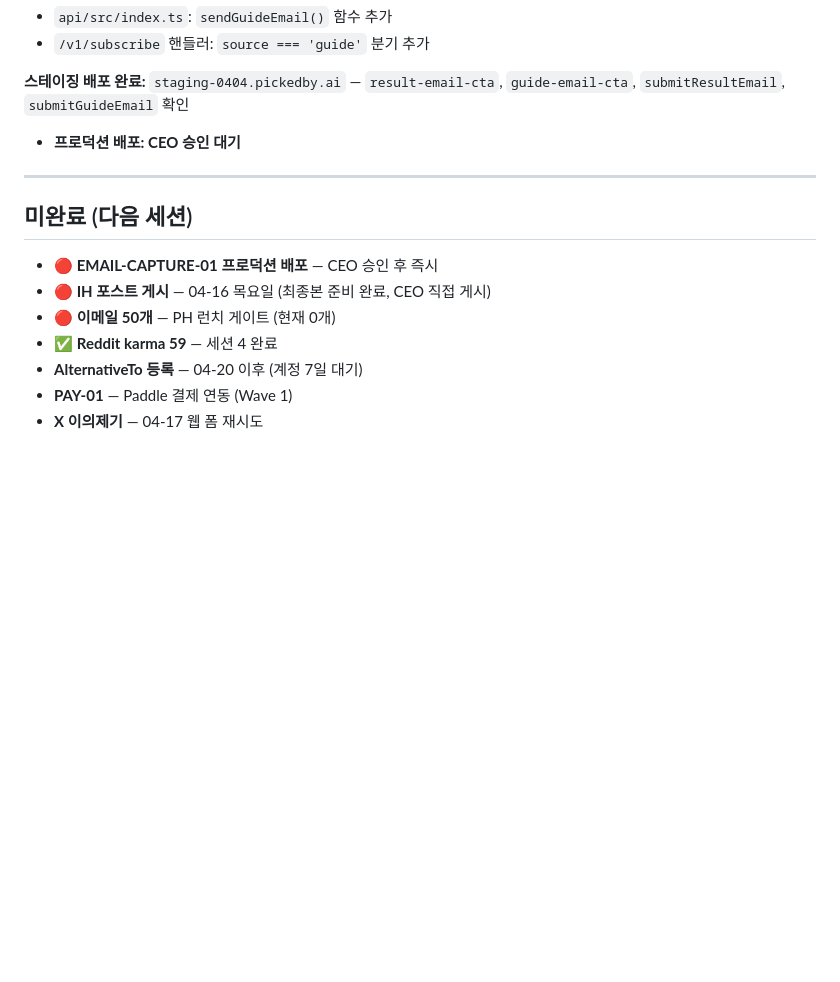
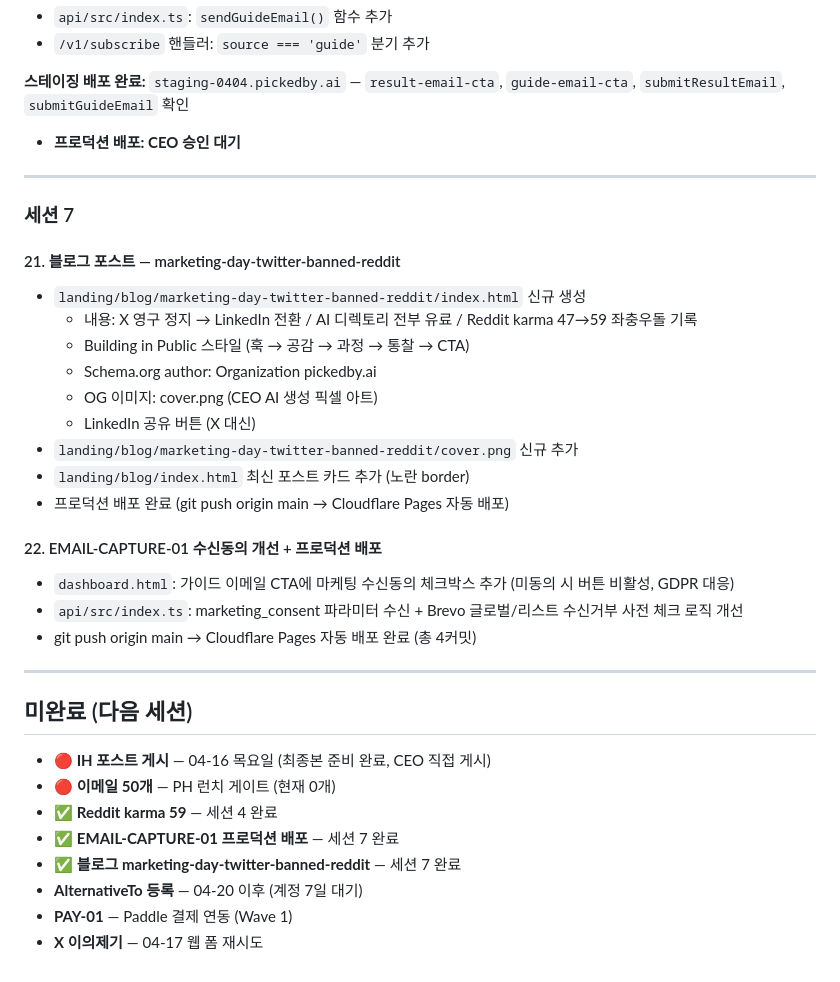
Before and after one commit to soondoobu1111-star/pickedbyai, a Markdown page: docs/outputs/daily_20260414.md, the part around the change. Rendered like a GitHub page; blank space fills up the shorter version.

Commit message:
WP [04-14 15:34] main —  1 file changed, 24 insertions(+), 1 deletion(-)

```diff
--- a/docs/outputs/daily_20260414.md
+++ b/docs/outputs/daily_20260414.md
@@ -233,12 +233,35 @@
 
 ---
 
+### 세션 7
+
+#### 21. 블로그 포스트 — marketing-day-twitter-banned-reddit
+
+- `landing/blog/marketing-day-twitter-banned-reddit/index.html` 신규 생성
+  - 내용: X 영구 정지 → LinkedIn 전환 / AI 디렉토리 전부 유료 / Reddit karma 47→59 좌충우돌 기록
+  - Building in Public 스타일 (훅 → 공감 → 과정 → 통찰 → CTA)
+  - Schema.org author: Organization pickedby.ai
+  - OG 이미지: cover.png (CEO AI 생성 픽셀 아트)
+  - LinkedIn 공유 버튼 (X 대신)
+- `landing/blog/marketing-day-twitter-banned-reddit/cover.png` 신규 추가
+- `landing/blog/index.html` 최신 포스트 카드 추가 (노란 border)
+- 프로덕션 배포 완료 (git push origin main → Cloudflare Pages 자동 배포)
+
+#### 22. EMAIL-CAPTURE-01 수신동의 개선 + 프로덕션 배포
+
+- `dashboard.html`: 가이드 이메일 CTA에 마케팅 수신동의 체크박스 추가 (미동의 시 버튼 비활성, GDPR 대응)
+- `api/src/index.ts`: marketing_consent 파라미터 수신 + Brevo 글로벌/리스트 수신거부 사전 체크 로직 개선
+- git push origin main → Cloudflare Pages 자동 배포 완료 (총 4커밋)
+
+---
+
 ## 미완료 (다음 세션)
 
-- **🔴 EMAIL-CAPTURE-01 프로덕션 배포** — CEO 승인 후 즉시
 - **🔴 IH 포스트 게시** — 04-16 목요일 (최종본 준비 완료, CEO 직접 게시)
 - **🔴 이메일 50개** — PH 런치 게이트 (현재 0개)
 - ✅ **Reddit karma 59** — 세션 4 완료
+- ✅ **EMAIL-CAPTURE-01 프로덕션 배포** — 세션 7 완료
+- ✅ **블로그 marketing-day-twitter-banned-reddit** — 세션 7 완료
 - **AlternativeTo 등록** — 04-20 이후 (계정 7일 대기)
 - **PAY-01** — Paddle 결제 연동 (Wave 1)
 - **X 이의제기** — 04-17 웹 폼 재시도
```
